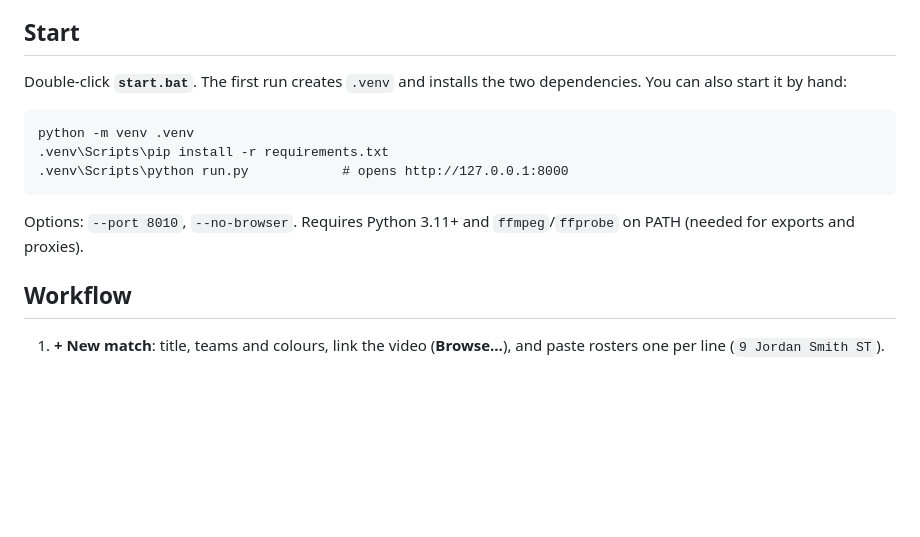
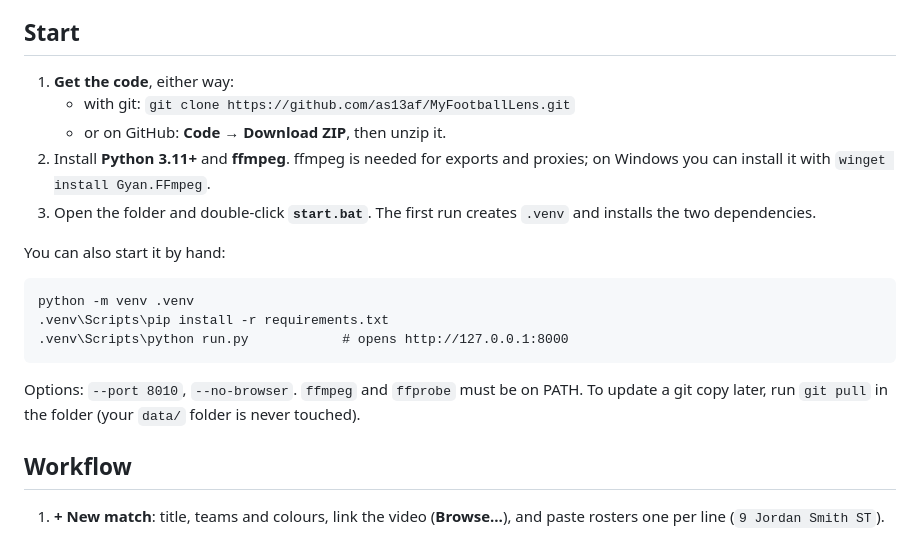
Before and after one commit to as13af/MyFootballLens, a Markdown page: README.md, the part around the change. Rendered like a GitHub page; blank space fills up the shorter version.

Commit message:
README: how to get the code (git clone or ZIP) and install Python + ffmpeg

````diff
--- a/README.md
+++ b/README.md
@@ -7,7 +7,12 @@ The server idles at about 50 MB of RAM.
 
 ## Start
 
-Double-click **`start.bat`**. The first run creates `.venv` and installs the two dependencies.
+1. **Get the code**, either way:
+   - with git: `git clone https://github.com/as13af/MyFootballLens.git`
+   - or on GitHub: **Code → Download ZIP**, then unzip it.
+2. Install **Python 3.11+** and **ffmpeg**. ffmpeg is needed for exports and proxies; on Windows you can install it with `winget install Gyan.FFmpeg`.
+3. Open the folder and double-click **`start.bat`**. The first run creates `.venv` and installs the two dependencies.
+
 You can also start it by hand:
 
 ```
@@ -16,7 +21,8 @@ python -m venv .venv
 .venv\Scripts\python run.py            # opens http://127.0.0.1:8000
 ```
 
-Options: `--port 8010`, `--no-browser`. Requires Python 3.11+ and `ffmpeg`/`ffprobe` on PATH (needed for exports and proxies).
+Options: `--port 8010`, `--no-browser`. `ffmpeg` and `ffprobe` must be on PATH.
+To update a git copy later, run `git pull` in the folder (your `data/` folder is never touched).
 
 ## Workflow
 
````
